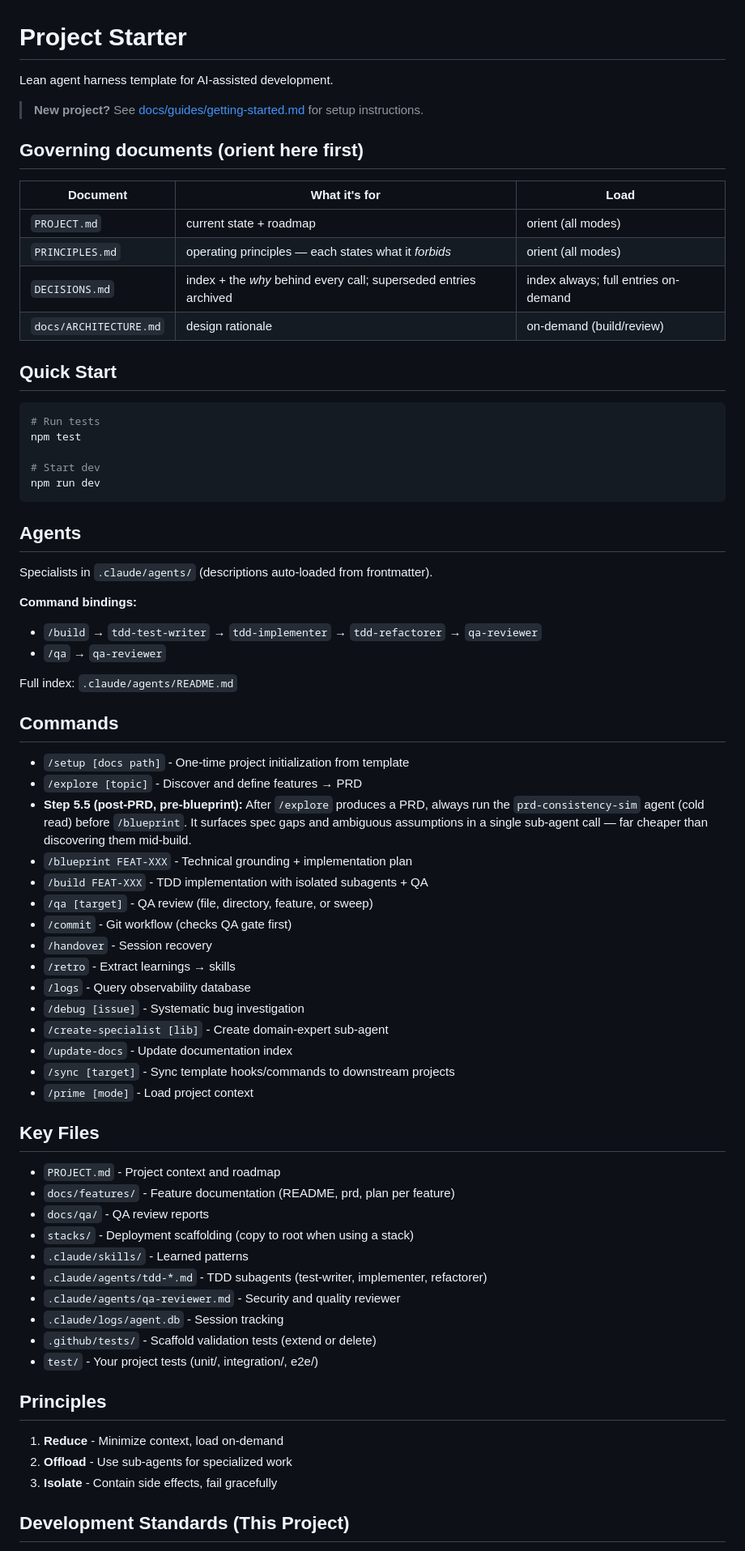
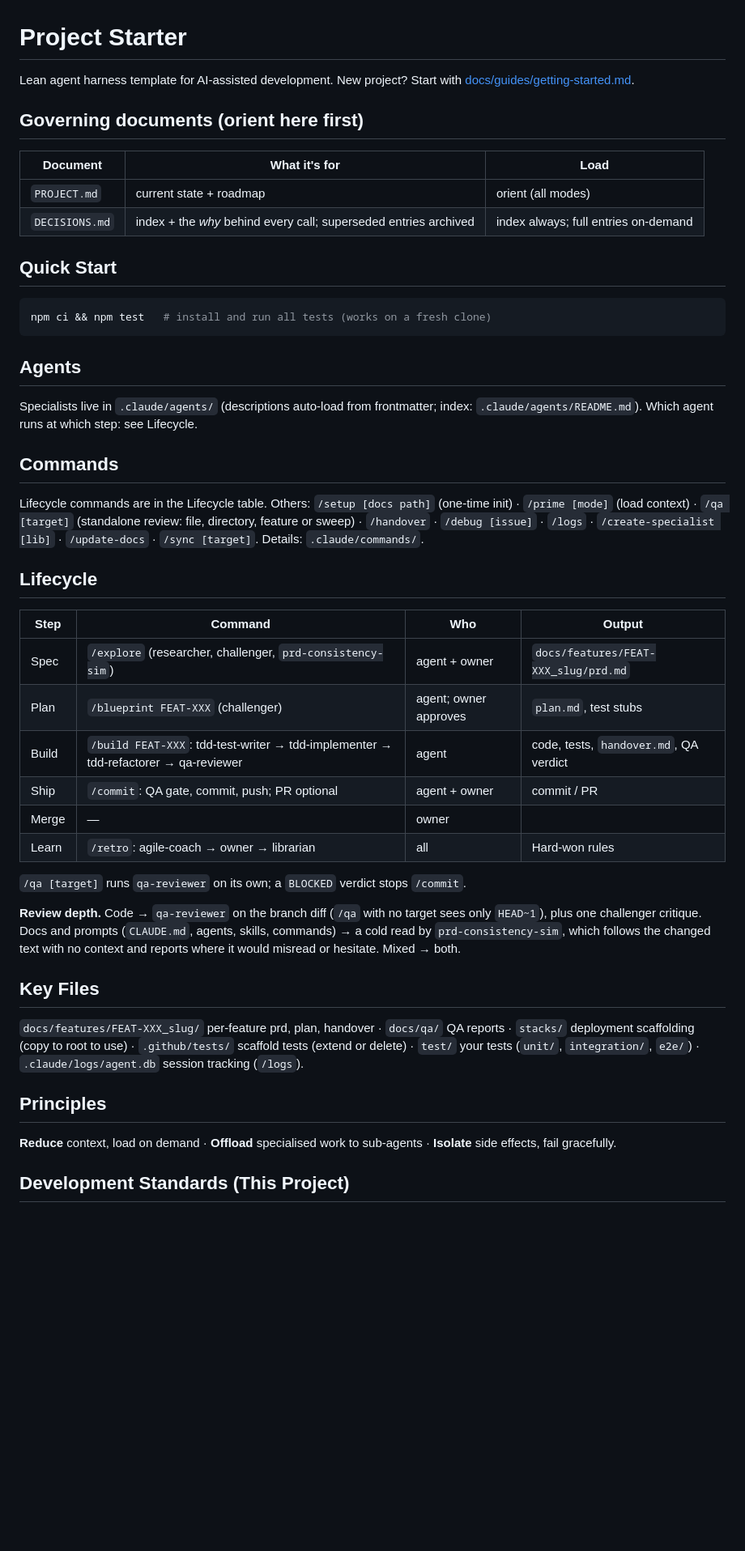
Before and after one commit to Jackrich78/project-starter, a Markdown page: CLAUDE.md, the part around one of its changes. Shown at 81% size. Drawn GitHub-style; blank space fills up the shorter version.

Commit message:
docs: trim CLAUDE.md, add Lifecycle and review depth (#7)
Implements plan v3: 167 -> 119 lines, 1,901 -> 1,283 words. Every
referenced heading kept; all ten hard-won rules kept, one or two lines.

````diff
--- a/CLAUDE.md
+++ b/CLAUDE.md
@@ -1,76 +1,52 @@
 # Project Starter
 
-Lean agent harness template for AI-assisted development.
-
-> **New project?** See [docs/guides/getting-started.md](docs/guides/getting-started.md) for setup instructions.
+Lean agent harness template for AI-assisted development. New project? Start with [docs/guides/getting-started.md](docs/guides/getting-started.md).
 
 ## Governing documents (orient here first)
 
-<!-- CUSTOMIZE: /setup fills this in with the project's real governing docs. These carry the *what/why* — read the right ones before proposing or building; don't re-litigate a settled decision unless its revisit clause fires. The portable `context-priming` skill (`.claude/skills/context-priming/`) and `/prime` key off this table, so keep it current when a new governing doc is added. This repo picked "Full governance" via `/setup`: `PROJECT.md` and `DECISIONS.md` are real files here; `PRINCIPLES.md` and `docs/ARCHITECTURE.md` are left in the table as the template's example rows and are NOT present in this repo (see `.claude/commands/setup.md` §2.7 for how "Full governance" would generate them) — remove or fill them in if this repo later adopts them. -->
+<!-- CUSTOMIZE: /setup writes one row per doc it generates; /prime and the context-priming skill load them by tier. Keep it current when a governing doc is added. -->
 
 | Document | What it's for | Load |
 |---|---|---|
 | `PROJECT.md` | current state + roadmap | orient (all modes) |
-| `PRINCIPLES.md` | operating principles — each states what it *forbids* | orient (all modes) |
 | `DECISIONS.md` | index + the *why* behind every call; superseded entries archived | index always; full entries on-demand |
-| `docs/ARCHITECTURE.md` | design rationale | on-demand (build/review) |
 
 ## Quick Start
 
 ```bash
-# Run tests
-npm test
-
-# Start dev
-npm run dev
+npm ci && npm test   # install and run all tests (works on a fresh clone)
 ```
 
 ## Agents
 
-Specialists in `.claude/agents/` (descriptions auto-loaded from frontmatter).
-
-**Command bindings:**
-- `/build` → `tdd-test-writer` → `tdd-implementer` → `tdd-refactorer` → `qa-reviewer`
-- `/qa` → `qa-reviewer`
-
-Full index: `.claude/agents/README.md`
+Specialists live in `.claude/agents/` (descriptions auto-load from frontmatter; index: `.claude/agents/README.md`). Which agent runs at which step: see Lifecycle.
 
 ## Commands
 
-- `/setup [docs path]` - One-time project initialization from template
-- `/explore [topic]` - Discover and define features → PRD
-- **Step 5.5 (post-PRD, pre-blueprint):** After `/explore` produces a PRD, always run the `prd-consistency-sim` agent (cold read) before `/blueprint`. It surfaces spec gaps and ambiguous assumptions in a single sub-agent call — far cheaper than discovering them mid-build.
-- `/blueprint FEAT-XXX` - Technical grounding + implementation plan
-- `/build FEAT-XXX` - TDD implementation with isolated subagents + QA
-- `/qa [target]` - QA review (file, directory, feature, or sweep)
-- `/commit` - Git workflow (checks QA gate first)
-- `/handover` - Session recovery
-- `/retro` - Extract learnings → skills
-- `/logs` - Query observability database
-- `/debug [issue]` - Systematic bug investigation
-- `/create-specialist [lib]` - Create domain-expert sub-agent
-- `/update-docs` - Update documentation index
-- `/sync [target]` - Sync template hooks/commands to downstream projects
-- `/prime [mode]` - Load project context
+Lifecycle commands are in the Lifecycle table. Others: `/setup [docs path]` (one-time init) · `/prime [mode]` (load context) · `/qa [target]` (standalone review: file, directory, feature or sweep) · `/handover` · `/debug [issue]` · `/logs` · `/create-specialist [lib]` · `/update-docs` · `/sync [target]`. Details: `.claude/commands/`.
+
+## Lifecycle
+
+| Step | Command | Who | Output |
+|---|---|---|---|
+| Spec | `/explore` (researcher, challenger, `prd-consistency-sim`) | agent + owner | `docs/features/FEAT-XXX_slug/prd.md` |
+| Plan | `/blueprint FEAT-XXX` (challenger) | agent; owner approves | `plan.md`, test stubs |
+| Build | `/build FEAT-XXX`: tdd-test-writer → tdd-implementer → tdd-refactorer → qa-reviewer | agent | code, tests, `handover.md`, QA verdict |
+| Ship | `/commit`: QA gate, commit, push; PR optional | agent + owner | commit / PR |
+| Merge | — | owner | |
+| Learn | `/retro`: agile-coach → owner → librarian | all | Hard-won rules |
+
+`/qa [target]` runs `qa-reviewer` on its own; a `BLOCKED` verdict stops `/commit`.
+
+**Review depth.** Code → `qa-reviewer` on the branch diff (`/qa` with no target sees only `HEAD~1`), plus one challenger critique. Docs and prompts (`CLAUDE.md`, agents, skills, commands) → a cold read by `prd-consistency-sim`, which follows the changed text with no context and reports where it would misread or hesitate. Mixed → both.
 
 ## Key Files
 
-- `PROJECT.md` - Project context and roadmap
-- `docs/features/` - Feature documentation (README, prd, plan per feature)
-- `docs/qa/` - QA review reports
-- `stacks/` - Deployment scaffolding (copy to root when using a stack)
-- `.claude/skills/` - Learned patterns
-- `.claude/agents/tdd-*.md` - TDD subagents (test-writer, implementer, refactorer)
-- `.claude/agents/qa-reviewer.md` - Security and quality reviewer
-- `.claude/logs/agent.db` - Session tracking
-- `.github/tests/` - Scaffold validation tests (extend or delete)
-- `test/` - Your project tests (unit/, integration/, e2e/)
+`docs/features/FEAT-XXX_slug/` per-feature prd, plan, handover · `docs/qa/` QA reports · `stacks/` deployment scaffolding (copy to root to use) · `.github/tests/` scaffold tests (extend or delete) · `test/` your tests (`unit/`, `integration/`, `e2e/`) · `.claude/logs/agent.db` session tracking (`/logs`).
 
 ## Principles
 
-1. **Reduce** - Minimize context, load on-demand
-2. **Offload** - Use sub-agents for specialized work
-3. **Isolate** - Contain side effects, fail gracefully
+**Reduce** context, load on demand · **Offload** specialised work to sub-agents · **Isolate** side effects, fail gracefully.
 
 ## Development Standards (This Project)
 
````
Also changed, not shown: other parts of CLAUDE.md (+32 -56 lines).
